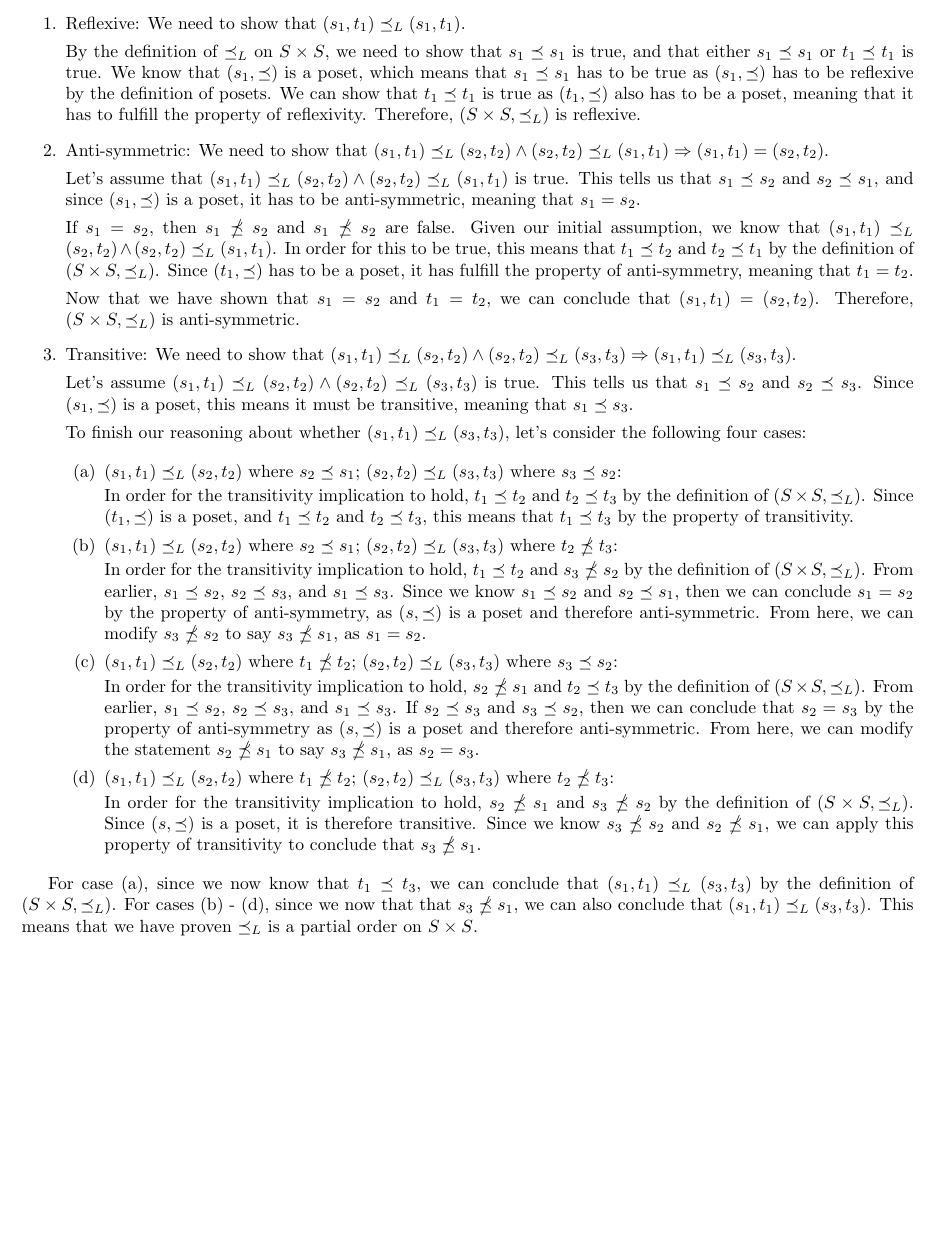
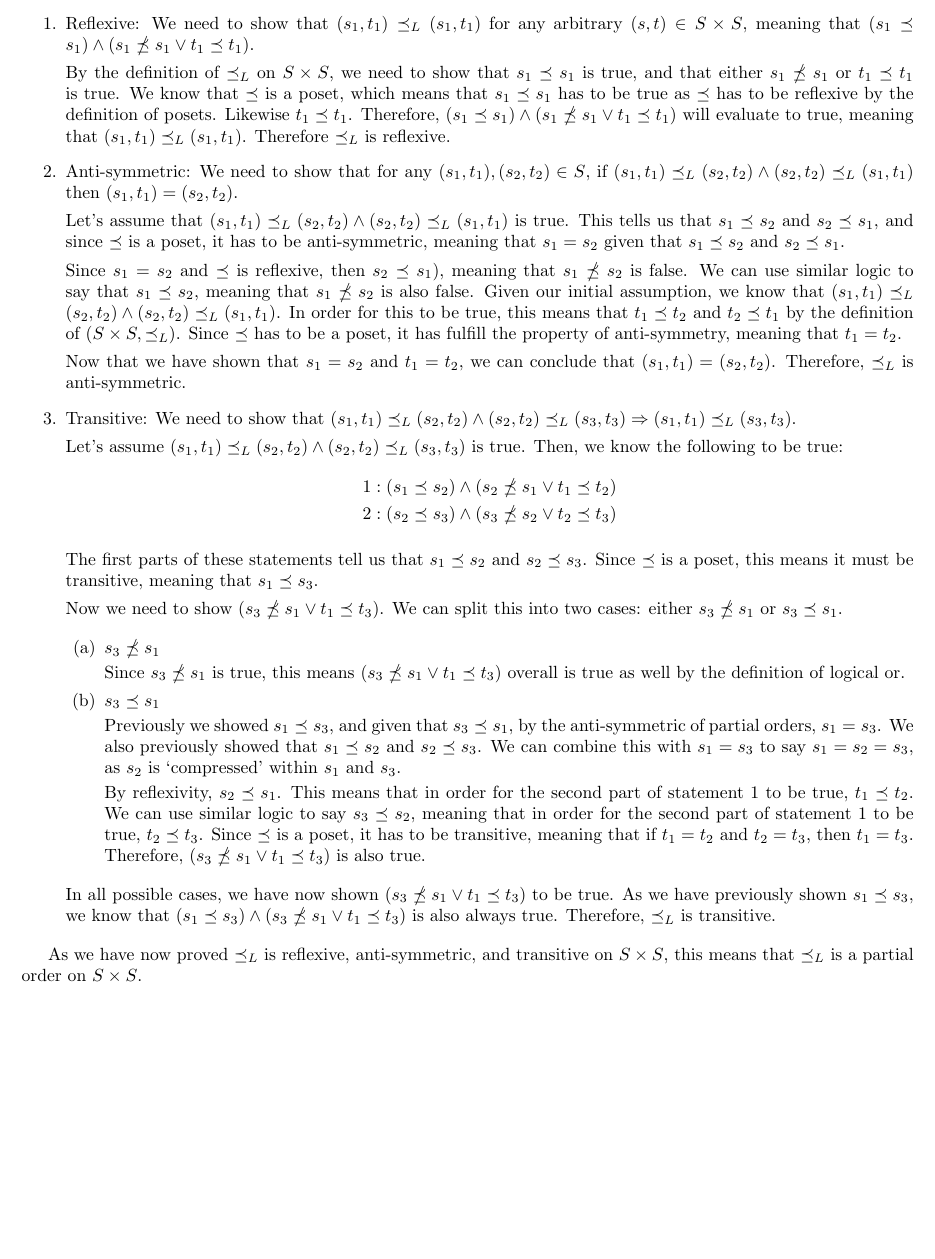
Before and after one commit to anaconda121/Cornell, a LaTeX problem sheet (CS 2800/HW6.tex): part of page 2 of 2, cut at the place of the change, the shorter picture padded with empty space. Compiled offline with pdfLaTeX.

Commit message:
Update HW6.tex

```diff
--- a/CS 2800/HW6.tex
+++ b/CS 2800/HW6.tex
@@ -4,13 +4,6 @@
 \usepackage{amssymb}
 \usepackage{amsthm}
 \usepackage[margin=0.75in]{geometry}
-
-\usepackage{tikz}
-\usetikzlibrary{arrows,automata,shapes.geometric}
-\tikzstyle{ve}=[circle, draw, thick, fill=carnellian!40, inner sep=0pt, minimum
-size=6pt]
-\tikzstyle{v}=[circle, draw, thick, fill=carnellian!25, inner sep=2pt, minimum
-size=14pt]
 
 \title{\textbf{CS 2800 HW 6}}
 \author{Tanish Tyagi \\ Collaborators: Timothy Li, Anthony Song, Eric Zhou}
@@ -52,46 +45,50 @@ To prove that $\preceq_{L}$ is a partial order on $S \times S$, we need to show
 
 \begin{enumerate}
 
-\item Reflexive: We need to show that $(s_1, t_1) \preceq_{L} (s_1, t_1)$.
+\item Reflexive: We need to show that $(s_1, t_1) \preceq_{L} (s_1, t_1)$ for any arbitrary $(s, t) \in S \times S$, meaning that $(s_1\preceq s_1) \land (s_1 \npreceq s_1 \lor t_1 \preceq t_1)$.
 
-By the definition of $\preceq_{L}$ on $S \times S$, we need to show that $s_1 \preceq s_1$ is true, and that either $s_1 \preceq s_1$ or $t_1 \preceq t_1$ is true. We know that $(s_1, \preceq)$ is a poset, which means that $s_1 \preceq s_1$ has to be true as $(s_1, \preceq)$ has to be reflexive by the definition of posets. We can show that $t_1 \preceq t_1$ is true as $(t_1, \preceq)$ also has to be a poset, meaning that it has to fulfill the property of reflexivity. Therefore, $(S \times S, \preceq_{L})$ is reflexive.
+By the definition of $\preceq_{L}$ on $S \times S$, we need to show that $s_1 \preceq s_1$ is true, and that either $s_1 \npreceq s_1$ or $t_1 \preceq t_1$ is true. We know that $\preceq$ is a poset, which means that $s_1 \preceq s_1$ has to be true as $\preceq$ has to be reflexive by the definition of posets. Likewise $t_1 \preceq t_1$. Therefore, $(s_1\preceq s_1) \land (s_1 \npreceq s_1 \lor t_1 \preceq t_1)$ will evaluate to true, meaning that $(s_1, t_1) \preceq_{L} (s_1, t_1)$. Therefore $\preceq_{L}$ is reflexive.
 
-\item Anti-symmetric: We need to show that $(s_1, t_1) \preceq_{L} (s_2, t_2) \land (s_2, t_2) \preceq_{L} (s_1, t_1) \Rightarrow (s_1, t_1) = (s_2, t_2)$.
+\item Anti-symmetric: We need to show that for any $(s_1, t_1), (s_2, t_2) \in S$, if $(s_1, t_1) \preceq_{L} (s_2, t_2) \land (s_2, t_2) \preceq_{L} (s_1, t_1)$ then $(s_1, t_1) = (s_2, t_2)$.
 
-Let's assume that $(s_1, t_1) \preceq_{L} (s_2, t_2) \land (s_2, t_2) \preceq_{L} (s_1, t_1)$ is true. This tells us that $s_1 \preceq s_2$ and $s_2 \preceq s_1$, and since $(s_1, \preceq)$ is a poset, it has to be anti-symmetric, meaning that $s_1 = s_2$.
+Let's assume that $(s_1, t_1) \preceq_{L} (s_2, t_2) \land (s_2, t_2) \preceq_{L} (s_1, t_1)$ is true. This tells us that $s_1 \preceq s_2$ and $s_2 \preceq s_1$, and since $\preceq$ is a poset, it has to be anti-symmetric, meaning that $s_1 = s_2$ given that $s_1 \preceq s_2$ and $s_2 \preceq s_1$.
 
-If $s_1 = s_2$, then $s_1 \npreceq s_2$ and $s_1 \npreceq s_2$ are false. Given our initial assumption, we know that $(s_1, t_1) \preceq_{L} (s_2, t_2) \land (s_2, t_2) \preceq_{L} (s_1, t_1)$. In order for this to be true, this means that $t_1 \preceq t_2$ and $t_2 \preceq t_1$ by the definition of $(S \times S, \preceq_{L})$. Since $(t_1, \preceq)$ has to be a poset, it has fulfill the property of anti-symmetry, meaning that $t_1 = t_2$.
+Since $s_1 = s_2$ and $\preceq$ is reflexive, then $s_2 \preceq s_1)$, meaning that $s_1 \npreceq s_2$ is false. We can use similar logic to say that $s_1 \preceq s_2$, meaning that $s_1 \npreceq s_2$ is also false. Given our initial assumption, we know that $(s_1, t_1) \preceq_{L} (s_2, t_2) \land (s_2, t_2) \preceq_{L} (s_1, t_1)$. In order for this to be true, this means that $t_1 \preceq t_2$ and $t_2 \preceq t_1$ by the definition of $(S \times S, \preceq_{L})$. Since $\preceq$ has to be a poset, it has fulfill the property of anti-symmetry, meaning that $t_1 = t_2$.
 
-Now that we have shown that $s_1 = s_2$ and $t_1 = t_2$, we can conclude that $(s_1, t_1) = (s_2, t_2)$. Therefore, $(S \times S, \preceq_{L})$ is anti-symmetric.
+Now that we have shown that $s_1 = s_2$ and $t_1 = t_2$, we can conclude that $(s_1, t_1) = (s_2, t_2)$. Therefore, $\preceq_{L}$ is anti-symmetric.
 
 \item Transitive: We need to show that $(s_1, t_1) \preceq_{L} (s_2, t_2) \land (s_2, t_2) \preceq_{L} (s_3, t_3) \Rightarrow (s_1, t_1) \preceq_{L} (s_3, t_3)$.
 
-Let's assume $(s_1, t_1) \preceq_{L} (s_2, t_2) \land (s_2, t_2) \preceq_{L} (s_3, t_3)$ is true. This tells us that $s_1 \preceq s_2$ and $s_2 \preceq s_3$. Since $(s_1, \preceq)$ is a poset, this means it must be transitive, meaning that $s_1 \preceq s_3$.
+Let's assume $(s_1, t_1) \preceq_{L} (s_2, t_2) \land (s_2, t_2) \preceq_{L} (s_3, t_3)$ is true. Then, we know the following to be true:
 
-To finish our reasoning about whether $(s_1, t_1) \preceq_{L} (s_3, t_3)$, let's consider the following four cases:
+\vspace{-15pt}
+\begin{align*}
+1: (s_1 \preceq s_2) \land (s_2 \npreceq s_1 \lor t_1 \preceq t_2) \\
+2: (s_2 \preceq s_3) \land (s_3 \npreceq s_2 \lor t_2 \preceq t_3)
+\end{align*}
+
+The first parts of these statements tell us that $s_1 \preceq s_2$ and $s_2 \preceq s_3$. Since $\preceq$ is a poset, this means it must be transitive, meaning that $s_1 \preceq s_3$.
+
+Now we need to show $(s_3 \npreceq s_1 \lor t_1 \preceq t_3)$. We can split this into two cases: either $s_3 \npreceq s_1$ or $s_3 \preceq s_1$.
 
 \begin{enumerate}
 
-\item $(s_1, t_1) \preceq_{L} (s_2, t_2)$ where $s_2 \preceq s_1$; $(s_2, t_2) \preceq_{L} (s_3, t_3)$ where $s_3 \preceq s_2$:
+\item $s_3 \npreceq s_1$
 
-In order for the transitivity implication to hold, $t_1 \preceq t_2$ and $t_2 \preceq t_3$ by the definition of $(S \times S, \preceq_{L})$. Since $(t_1, \preceq)$ is a poset, and $t_1 \preceq t_2$ and $t_2 \preceq t_3$, this means that $t_1 \preceq t_3$ by the property of transitivity.
+Since $s_3 \npreceq s_1$ is true, this means $(s_3 \npreceq s_1 \lor t_1 \preceq t_3)$ overall is true as well by the definition of logical or.
 
-\item $(s_1, t_1) \preceq_{L} (s_2, t_2)$ where $s_2 \preceq s_1$; $(s_2, t_2) \preceq_{L} (s_3, t_3)$ where $t_2 \npreceq t_3$:
+\item $s_3 \preceq s_1$
 
-In order for the transitivity implication to hold, $t_1 \preceq t_2$ and $s_3 \npreceq s_2$ by the definition of $(S \times S, \preceq_{L})$. From earlier, $s_1 \preceq s_2$, $s_2 \preceq s_3$, and $s_1 \preceq s_3$. Since we know $s_1 \preceq s_2$ and $s_2 \preceq s_1$, then we can conclude $s_1 = s_2$ by the property of anti-symmetry, as $(s, \preceq)$ is a poset and therefore anti-symmetric. From here, we can modify $s_3 \npreceq s_2$ to say $s_3 \npreceq s_1$, as $s_1 = s_2$.
+Previously we showed $s_1 \preceq s_3$, and given that $s_3 \preceq s_1$, by the anti-symmetric of partial orders, $s_1 = s_3$. We also previously showed that $s_1 \preceq s_2$ and $s_2 \preceq s_3$. We can combine this with $s_1 = s_3$ to say $s_1 = s_2 = s_3$, as $s_2$ is `compressed' within $s_1$ and $s_3$.
 
-\item $(s_1, t_1) \preceq_{L} (s_2, t_2)$ where $t_1 \npreceq t_2$; $(s_2, t_2) \preceq_{L} (s_3, t_3)$ where $s_3 \preceq s_2$:
-
-In order for the transitivity implication to hold, $s_2 \npreceq s_1$ and $t_2 \preceq t_3$ by the definition of $(S \times S, \preceq_{L})$. From earlier, $s_1 \preceq s_2$, $s_2 \preceq s_3$, and $s_1 \preceq s_3$. If $s_2 \preceq s_3$ and $s_3 \preceq s_2$, then we can conclude that $s_2 = s_3$ by the property of anti-symmetry as $(s, \preceq)$ is a poset and therefore anti-symmetric. From here, we can modify the statement $s_2 \npreceq s_1$ to say $s_3 \npreceq s_1$, as $s_2 = s_3$.
-
-\item $(s_1, t_1) \preceq_{L} (s_2, t_2)$ where $t_1 \npreceq t_2$; $(s_2, t_2) \preceq_{L} (s_3, t_3)$ where $t_2 \npreceq t_3$:
-
-In order for the transitivity implication to hold, $s_2 \npreceq s_1$ and $s_3 \npreceq s_2$ by the definition of $(S \times S, \preceq_{L})$. Since $(s, \preceq)$ is a poset, it is therefore transitive. Since we know $s_3 \npreceq s_2$ and $s_2 \npreceq s_1$, we can apply this property of transitivity to conclude that $s_3 \npreceq s_1$.
+By reflexivity, $s_2 \preceq s_1$. This means that in order for the second part of statement 1 to be true, $t_1 \preceq t_2$. We can use similar logic to say $s_3 \preceq s_2$, meaning that in order for the second part of statement 1 to be true, $t_2 \preceq t_3$. Since $\preceq$ is a poset, it has to be transitive, meaning that if $t_1 = t_2$ and $t_2 = t_3$, then $t_1 = t_3$. Therefore, $(s_3 \npreceq s_1 \lor t_1 \preceq t_3)$ is also true.
 
 \end{enumerate}
 
+In all possible cases, we have now shown $(s_3 \npreceq s_1 \lor t_1 \preceq t_3)$  to be true. As we have previously shown $s_1 \preceq s_3$, we know that $(s_1 \preceq s_3) \land (s_3 \npreceq s_1 \lor t_1 \preceq t_3)$ is also always true. Therefore, $\preceq_{L}$ is transitive.
+
 \end{enumerate}
 
-For case (a), since we now know that $t_1 \preceq t_3$, we can conclude that $(s_1, t_1) \preceq_{L} (s_3, t_3)$ by the definition of $(S \times S, \preceq_{L})$. For cases (b) - (d), since we now that that $s_3 \npreceq s_1$, we can also conclude that $(s_1, t_1) \preceq_{L} (s_3, t_3)$. This means that we have proven $\preceq_{L}$ is a partial order on $S \times S$.
+As we have now proved $\preceq_{L}$ is reflexive, anti-symmetric, and transitive on $S \times S$, this means that $\preceq_{L}$ is a partial order on $S \times S$.
 
 \end{document}
```
Also changed, not shown: CS 2800/HW6.tex (10 more changed lines).
